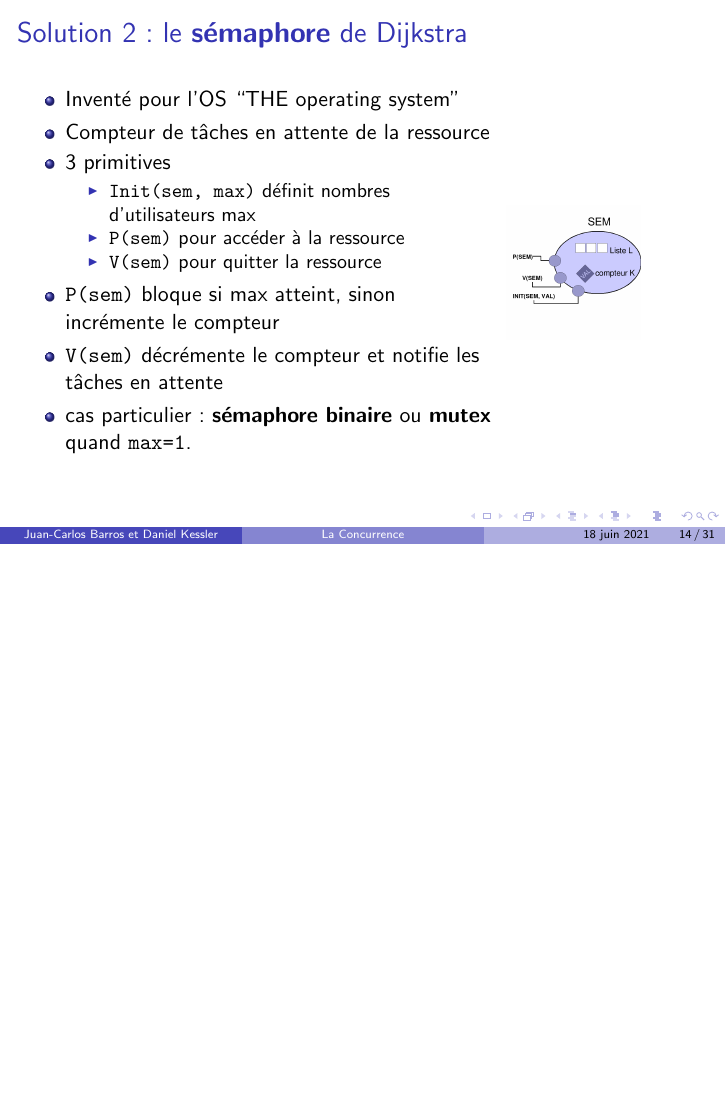
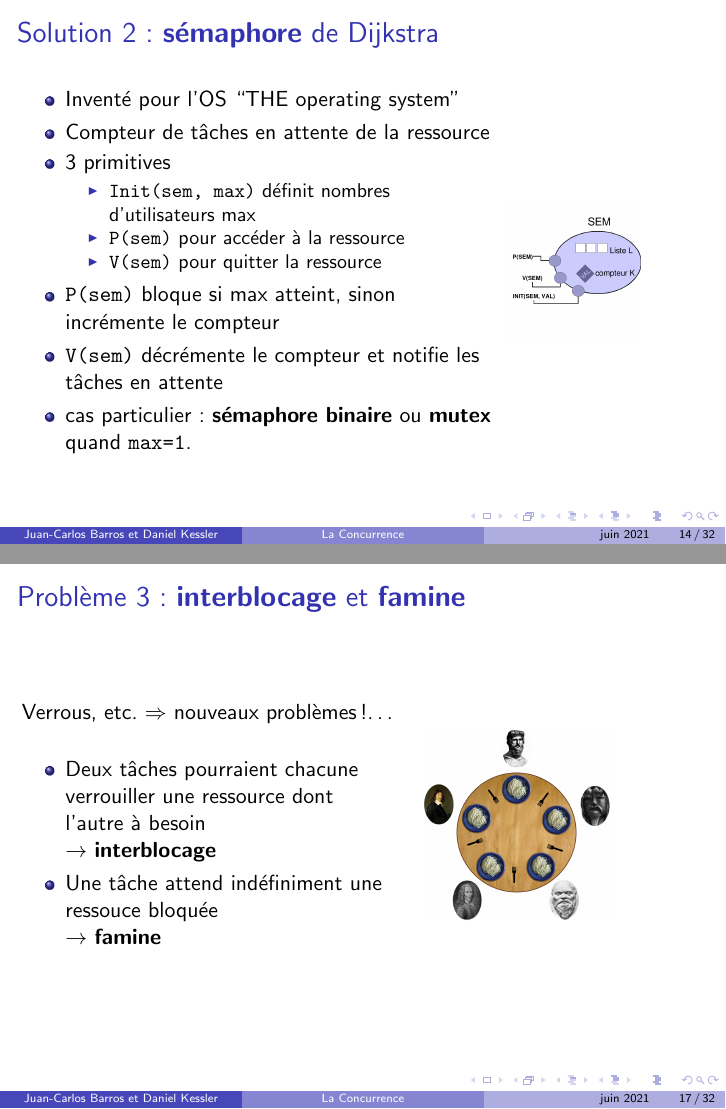
Before and after one commit to Dalker/CLP_concurrence, LaTeX slides (beamer/clp_beamer.tex): page 29 of 55 before the commit and pages 29 and 33 of 56 after it, the two joined at a grey line, the shorter picture padded with empty space. The pictures show the PDF file beamer/clp_beamer.pdf that the author committed with the source.

Commit message:
la famine est revenue

```diff
--- a/beamer/clp_beamer.tex
+++ b/beamer/clp_beamer.tex
@@ -218,7 +219,7 @@
   \end{itemize}
 \end{frame} % verrou
 \begin{frame}
-  \frametitle{Solution 2: le \textbf{sémaphore} de Dijkstra}
+  \frametitle{Solution 2: \textbf{sémaphore} de Dijkstra}
   \begin{minipage}{.7\textwidth}
     \begin{itemize}
     \item Inventé pour l'OS ``THE operating system''
@@ -278,23 +279,26 @@ public class SynchronizedCounter {
 }
 \end{lstlisting}
 \end{frame}
-% \begin{frame}
-%   \frametitle{Problème 3: Interblocage, Famine, Inversion de Priorité}
-%   \begin{minipage}{.7\textwidth}
-%     Verrous, etc. $\Rightarrow$ nouveaux problèmes!\ldots
-%     \begin{itemize}
-%     \item Deux tâches pourraient chacune verrouiller une ressource dont l'autre
-%       à besoin $\rightarrow$ \textbf{interblocage}
-%     \item Une tâche attend indéfiniment une ressouce bloquée $\rightarrow$
-%       \textbf{famine}
-%     \item Une tâche prioritaire bloquée cède sa place à une tâche de priorité
-%       faible $\rightarrow$ \textbf{inversion de priorité}
-%     \end{itemize}
-%   \end{minipage}
-%   \begin{minipage}{.29\textwidth}
-%     \includegraphics[.3\textwidth]{philosophes.png}
-%   \end{minipage}
-% \end{frame} % interblocage et famine
+\begin{frame}
+  \frametitle{Problème 3: \textbf{interblocage} et \textbf{famine}}
+  \begin{minipage}{.55\textwidth}
+    Verrous, etc. $\Rightarrow$ nouveaux problèmes!\ldots
+    \bigskip
+    \begin{itemize}
+     \item Deux tâches pourraient chacune verrouiller une ressource dont l'autre
+       à besoin\par
+       $\rightarrow$ \textbf{interblocage}
+     \item Une tâche attend indéfiniment une ressouce bloquée\par
+       $\rightarrow$ \textbf{famine}
+     %\item Une tâche prioritaire bloquée cède sa place à une tâche de priorité
+     %  faible $\rightarrow$ \textbf{inversion de priorité}
+    \end{itemize}
+  \end{minipage}
+  \;\;
+  \begin{minipage}{.39\textwidth}
+    \includegraphics[width=.7\textwidth]{philosophes.png}
+  \end{minipage}
+\end{frame} % interblocage et famine
 \begin{frame}
   \frametitle{Solutions 4: Futures et Promises}
   % \begin{minipage}{.5\textwidth}
```
Also changed, not shown: beamer/clp_beamer.pdf, beamer/clp_beamer.tex (11 more changed lines).
